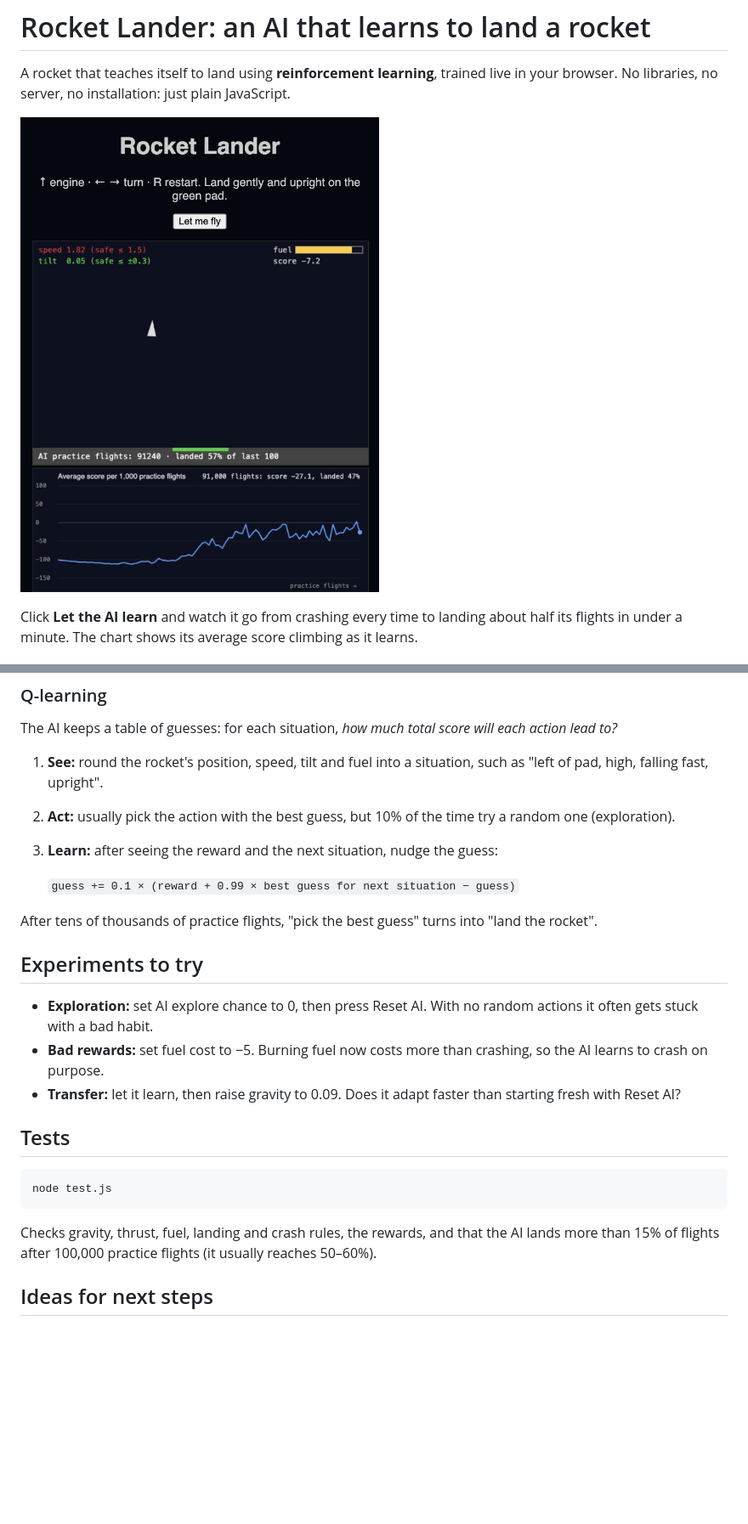
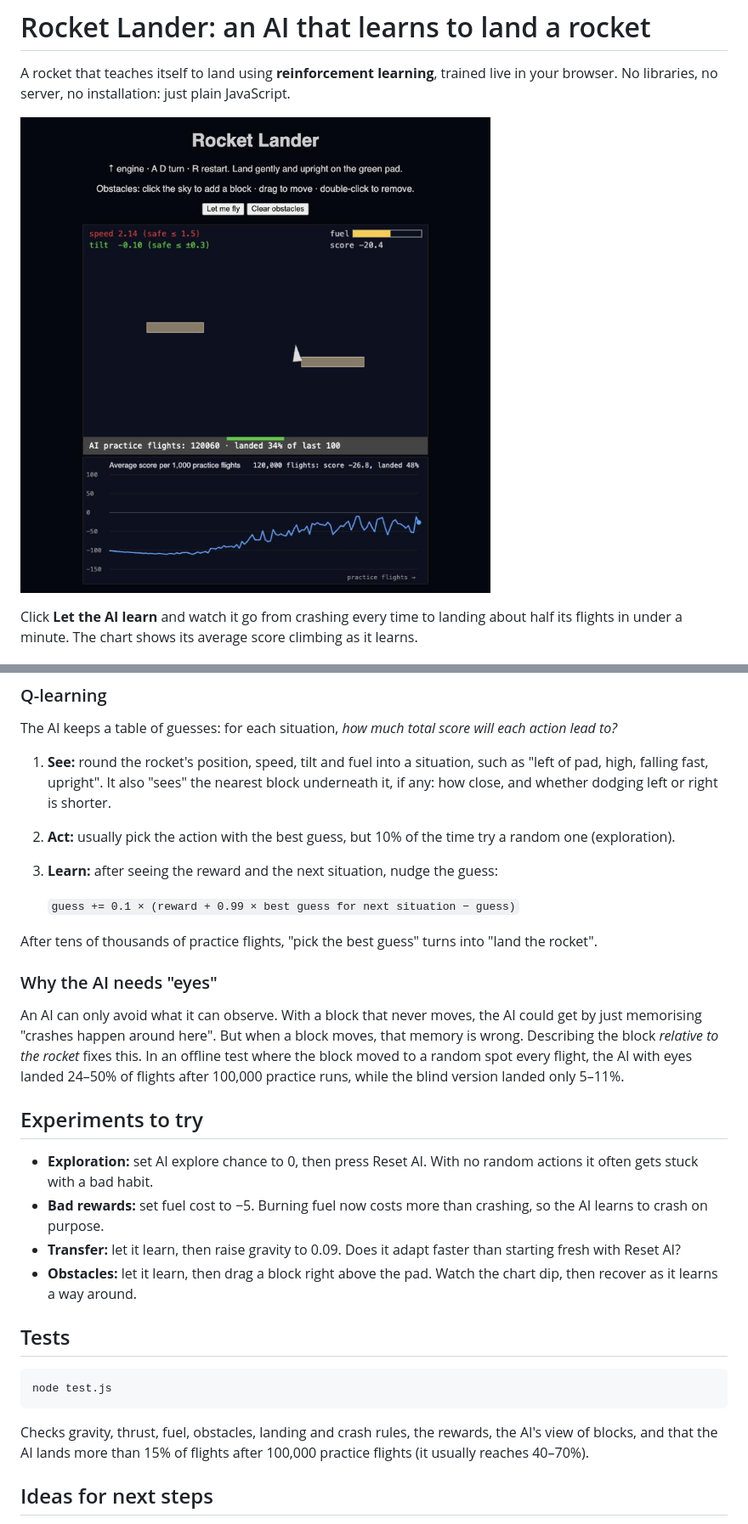
Before and after one commit to KEZED007/rocket-lander, a Markdown page: README.md, 2 parts joined by grey strips. Shown at 85% size. GitHub-like rendering; pictures changed too: docs/screenshot.png; blank space fills up the shorter version.

````diff
--- a/README.md
+++ b/README.md
@@ -47,7 +48,7 @@ The AI is never told what "landing" means. It only gets a score:
 
 The AI keeps a table of guesses: for each situation, *how much total score will each action lead to?*
 
-1. **See:** round the rocket's position, speed, tilt and fuel into a situation, such as "left of pad, high, falling fast, upright".
+1. **See:** round the rocket's position, speed, tilt and fuel into a situation, such as "left of pad, high, falling fast, upright". It also "sees" the nearest block underneath it, if any: how close, and whether dodging left or right is shorter.
 2. **Act:** usually pick the action with the best guess, but 10% of the time try a random one (exploration).
 3. **Learn:** after seeing the reward and the next situation, nudge the guess:
 
@@ -55,11 +56,16 @@ The AI keeps a table of guesses: for each situation, *how much total score will
 
 After tens of thousands of practice flights, "pick the best guess" turns into "land the rocket".
 
+### Why the AI needs "eyes"
+
+An AI can only avoid what it can observe. With a block that never moves, the AI could get by just memorising "crashes happen around here". But when a block moves, that memory is wrong. Describing the block *relative to the rocket* fixes this. In an offline test where the block moved to a random spot every flight, the AI with eyes landed 24–50% of flights after 100,000 practice runs, while the blind version landed only 5–11%.
+
 ## Experiments to try
 
 - **Exploration:** set AI explore chance to 0, then press Reset AI. With no random actions it often gets stuck with a bad habit.
 - **Bad rewards:** set fuel cost to −5. Burning fuel now costs more than crashing, so the AI learns to crash on purpose.
 - **Transfer:** let it learn, then raise gravity to 0.09. Does it adapt faster than starting fresh with Reset AI?
+- **Obstacles:** let it learn, then drag a block right above the pad. Watch the chart dip, then recover as it learns a way around.
 
 ## Tests
 
@@ -67,7 +73,7 @@ After tens of thousands of practice flights, "pick the best guess" turns into "l
 node test.js
 ```
 
-Checks gravity, thrust, fuel, landing and crash rules, the rewards, and that the AI lands more than 15% of flights after 100,000 practice flights (it usually reaches 50–60%).
+Checks gravity, thrust, fuel, obstacles, landing and crash rules, the rewards, the AI's view of blocks, and that the AI lands more than 15% of flights after 100,000 practice flights (it usually reaches 40–70%).
 
 ## Ideas for next steps
 
````
Also changed, not shown: other parts of README.md (+3 -2 lines).
